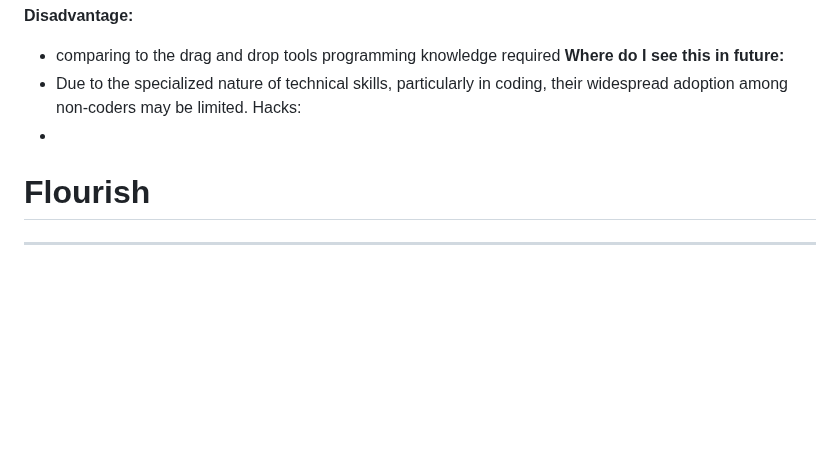
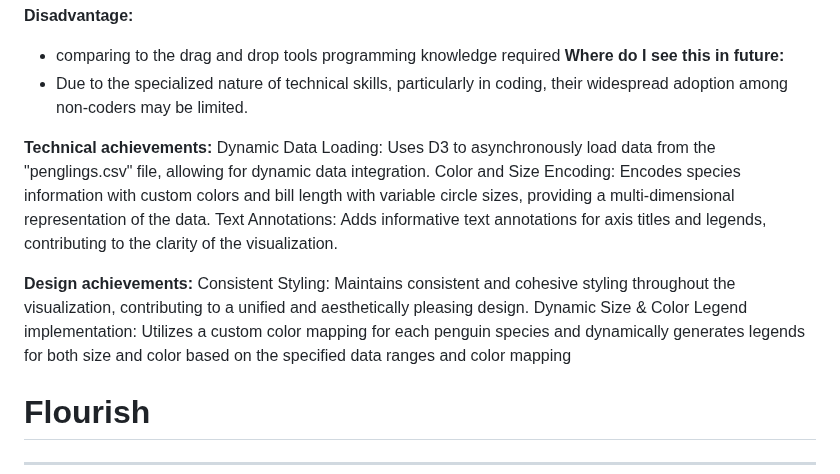
Before and after one commit to cs573-24s/a2-DataVis-7Ways, a Markdown page: README.md, the part around one of its changes. Drawn GitHub-style; blank space fills up the shorter version.

```diff
--- a/README.md
+++ b/README.md
@@ -48,8 +20,15 @@ Tool: d3
 - comparing to the drag and drop tools programming knowledge required
 **Where do I see this in future:**
 - Due to the specialized nature of technical skills, particularly in coding, their widespread adoption among non-coders may be limited.
-Hacks:
--
+
+**Technical achievements:**
+Dynamic Data Loading: Uses D3 to asynchronously load data from the "penglings.csv" file, allowing for dynamic data integration.
+Color and Size Encoding: Encodes species information with custom colors and bill length with variable circle sizes, providing a multi-dimensional representation of the data.
+Text Annotations: Adds informative text annotations for axis titles and legends, contributing to the clarity of the visualization.
+
+**Design achievements:**
+Consistent Styling: Maintains consistent and cohesive styling throughout the visualization, contributing to a unified and aesthetically pleasing design.
+Dynamic Size & Color Legend implementation:  Utilizes a custom color mapping for each penguin species and dynamically generates legends for both size and color based on the specified data ranges and color mapping
 
 # Flourish
 ---
```
Also changed, not shown: other parts of README.md (+9 -37 lines).
